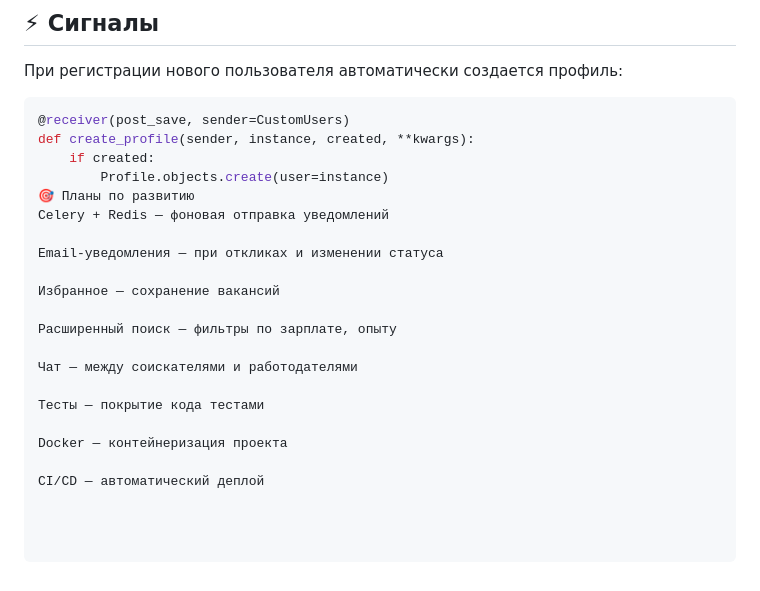
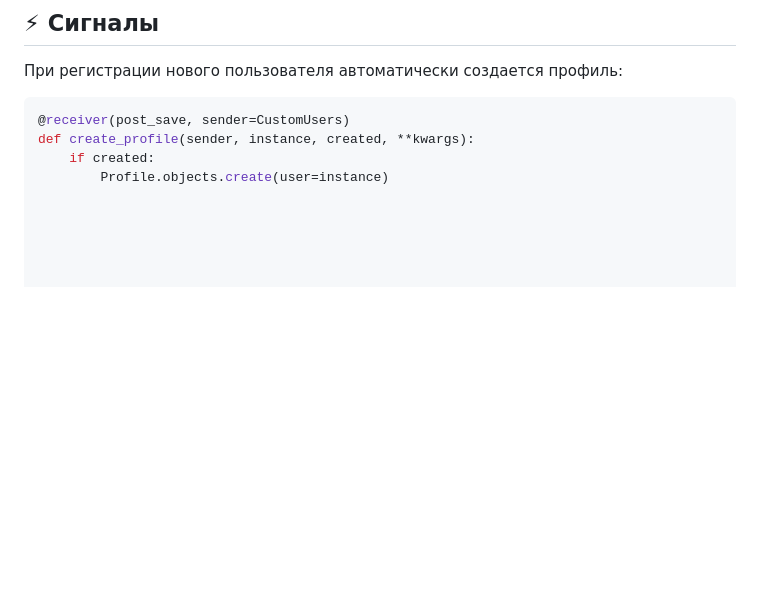
Before and after one commit to yuriy0770/hh_analog, a Markdown page: README.md, the part around the change. Drawn GitHub-style; blank space fills up the shorter version.

```diff
--- a/README.md
+++ b/README.md
@@ -89,19 +89,3 @@
 def create_profile(sender, instance, created, **kwargs):
     if created:
         Profile.objects.create(user=instance)
-🎯 Планы по развитию
-Celery + Redis — фоновая отправка уведомлений
-
-Email-уведомления — при откликах и изменении статуса
-
-Избранное — сохранение вакансий
-
-Расширенный поиск — фильтры по зарплате, опыту
-
-Чат — между соискателями и работодателями
-
-Тесты — покрытие кода тестами
-
-Docker — контейнеризация проекта
-
-CI/CD — автоматический деплой
```
